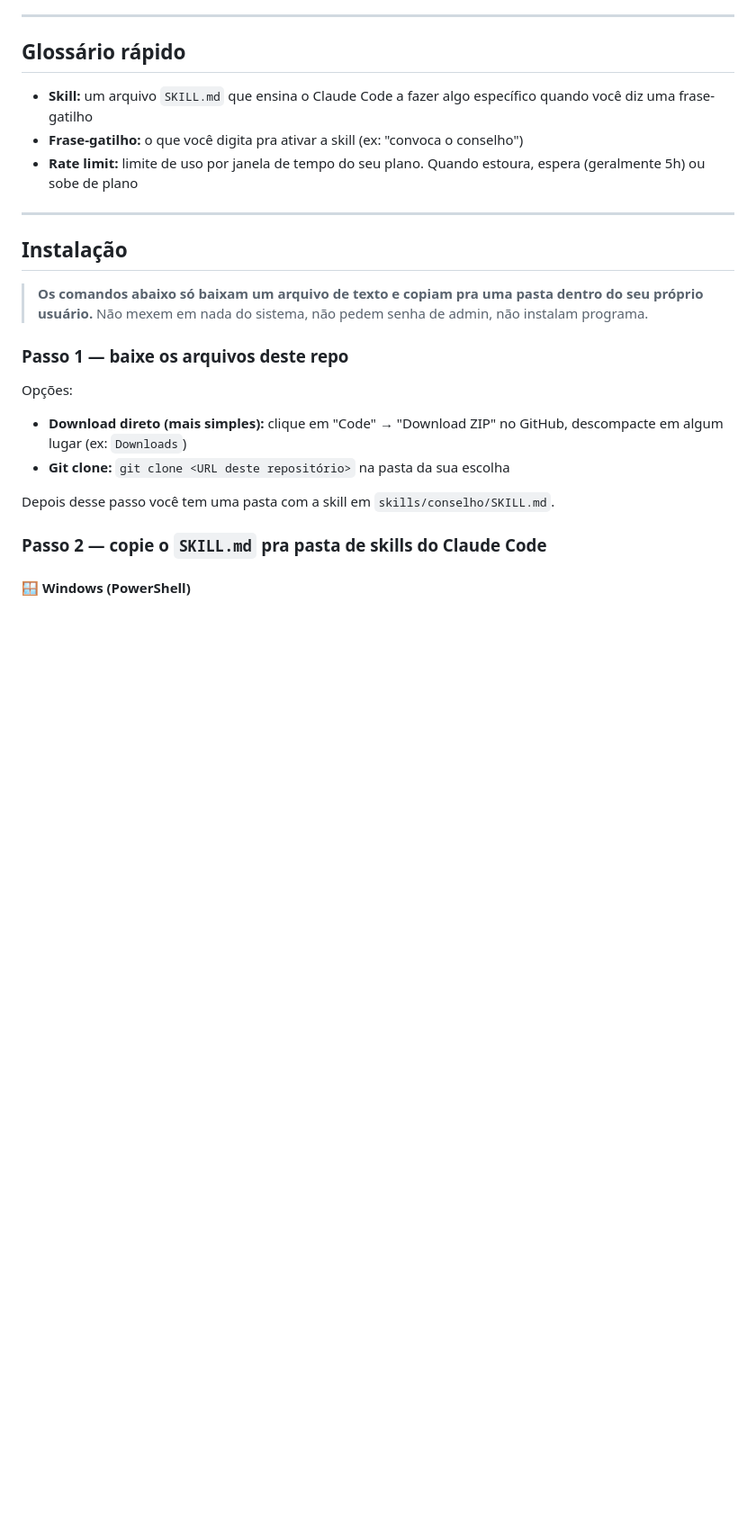
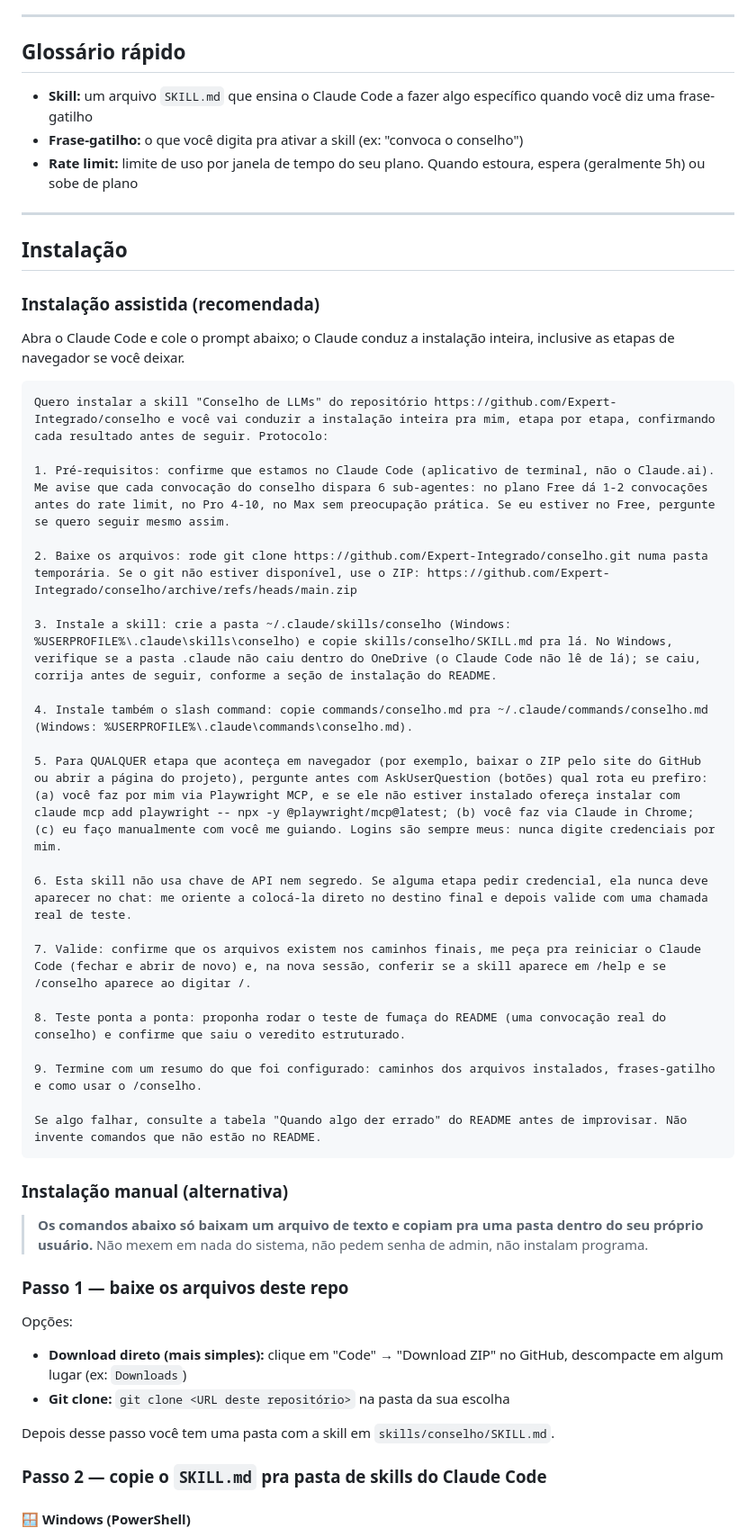
Before and after one commit to Expert-Integrado/conselho, a Markdown page: README.md, the part around the change. Shown at 90% size. Drawn GitHub-style; blank space fills up the shorter version.

Commit message:
docs: instalação assistida (onboarding conduzido pelo Claude)

````diff
--- a/README.md
+++ b/README.md
@@ -53,6 +53,36 @@ Da v1 pra v2 cortamos o passo de peer review entre conselheiros. Razão: Karpath
 ---
 
 ## Instalação
+
+### Instalação assistida (recomendada)
+
+Abra o Claude Code e cole o prompt abaixo; o Claude conduz a instalação inteira, inclusive as etapas de navegador se você deixar.
+
+```text
+Quero instalar a skill "Conselho de LLMs" do repositório https://github.com/Expert-Integrado/conselho e você vai conduzir a instalação inteira pra mim, etapa por etapa, confirmando cada resultado antes de seguir. Protocolo:
+
+1. Pré-requisitos: confirme que estamos no Claude Code (aplicativo de terminal, não o Claude.ai). Me avise que cada convocação do conselho dispara 6 sub-agentes: no plano Free dá 1-2 convocações antes do rate limit, no Pro 4-10, no Max sem preocupação prática. Se eu estiver no Free, pergunte se quero seguir mesmo assim.
+
+2. Baixe os arquivos: rode git clone https://github.com/Expert-Integrado/conselho.git numa pasta temporária. Se o git não estiver disponível, use o ZIP: https://github.com/Expert-Integrado/conselho/archive/refs/heads/main.zip
+
+3. Instale a skill: crie a pasta ~/.claude/skills/conselho (Windows: %USERPROFILE%\.claude\skills\conselho) e copie skills/conselho/SKILL.md pra lá. No Windows, verifique se a pasta .claude não caiu dentro do OneDrive (o Claude Code não lê de lá); se caiu, corrija antes de seguir, conforme a seção de instalação do README.
+
+4. Instale também o slash command: copie commands/conselho.md pra ~/.claude/commands/conselho.md (Windows: %USERPROFILE%\.claude\commands\conselho.md).
+
+5. Para QUALQUER etapa que aconteça em navegador (por exemplo, baixar o ZIP pelo site do GitHub ou abrir a página do projeto), pergunte antes com AskUserQuestion (botões) qual rota eu prefiro: (a) você faz por mim via Playwright MCP, e se ele não estiver instalado ofereça instalar com claude mcp add playwright -- npx -y @playwright/mcp@latest; (b) você faz via Claude in Chrome; (c) eu faço manualmente com você me guiando. Logins são sempre meus: nunca digite credenciais por mim.
+
+6. Esta skill não usa chave de API nem segredo. Se alguma etapa pedir credencial, ela nunca deve aparecer no chat: me oriente a colocá-la direto no destino final e depois valide com uma chamada real de teste.
+
+7. Valide: confirme que os arquivos existem nos caminhos finais, me peça pra reiniciar o Claude Code (fechar e abrir de novo) e, na nova sessão, conferir se a skill aparece em /help e se /conselho aparece ao digitar /.
+
+8. Teste ponta a ponta: proponha rodar o teste de fumaça do README (uma convocação real do conselho) e confirme que saiu o veredito estruturado.
+
+9. Termine com um resumo do que foi configurado: caminhos dos arquivos instalados, frases-gatilho e como usar o /conselho.
+
+Se algo falhar, consulte a tabela "Quando algo der errado" do README antes de improvisar. Não invente comandos que não estão no README.
+```
+
+### Instalação manual (alternativa)
 
 > **Os comandos abaixo só baixam um arquivo de texto e copiam pra uma pasta dentro do seu próprio usuário.** Não mexem em nada do sistema, não pedem senha de admin, não instalam programa.
 
````
Also changed, not shown: CLAUDE.md (added, +32 -0 lines).
